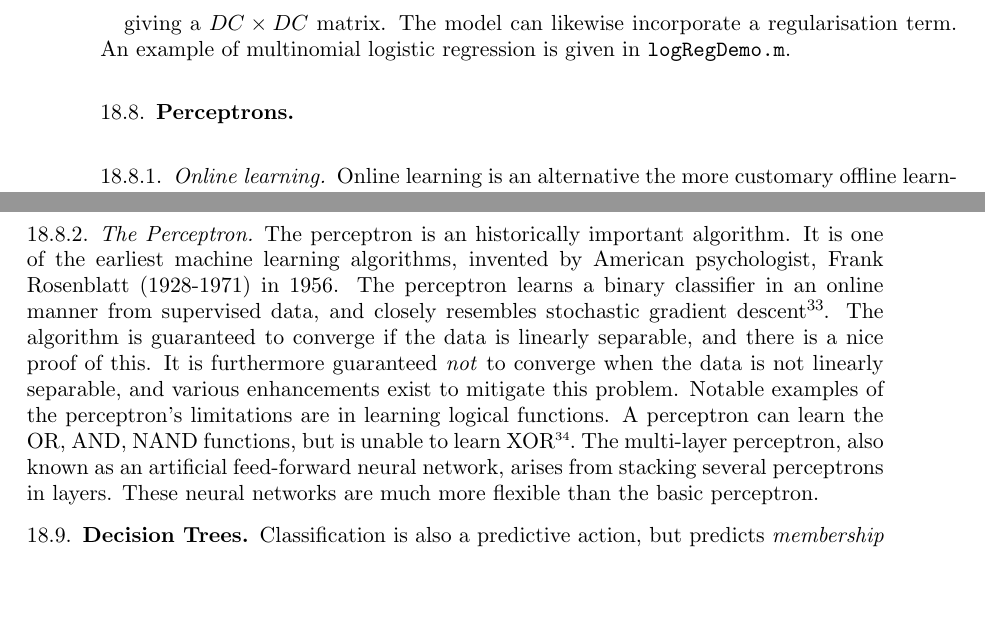
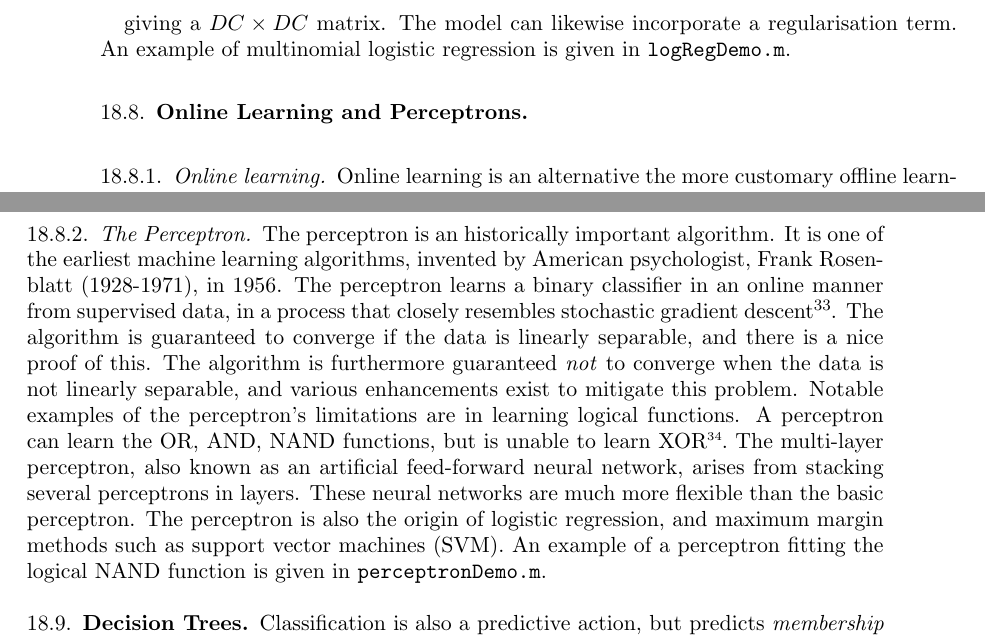
Before and after one commit to jcboyd/lastchancestats, a LaTeX paper (main.tex): two parts of pages 72 and 73 of 80, joined at a grey line, cut so that both start at the same text, the shorter picture padded with empty space. Compiled offline with pdfLaTeX.

Commit message:
first commit

```diff
--- a/main.tex
+++ b/main.tex
@@ -2138,12 +2138,12 @@ $$\mathbf{H}(\mathbf{W}) =  \begin{bmatrix}
 
 giving a $DC \times DC$ matrix. The model can likewise incorporate a regularisation term. An example of multinomial logistic regression is given in \texttt{logRegDemo.m}.
 
-\subsection{Perceptrons}
+\subsection{Online Learning and Perceptrons}
 \subsubsection{Online learning}
 Online learning is an alternative the more customary offline learning. In online learning, data is streamed rather than processed in a batch. That is, data samples arrive one at a time, and the parameters are recomputed at each iteration. The loss is compared to the batch performance in a function known as the \emph{regret}. This leads to a technique known as online gradient descent. It is further possible to simulate online learning as an alternative to batch gradient descent in an algorithm known as \emph{stochastic} gradient descent (SGD). Here, the gradient at a point is constructed on some subset of the available data, possibly a single data sample alone, rather than the full dataset. The algorithm cycles through the dataset in these smaller chunks, according to some random permutation. A complete cycle is known as an \emph{epoch}, and multiple epochs may be required before convergence is reached. There are various problems where it may be beneficial to do this, for example when fitting neural networks whose cost function is not convex. In this case, the randomness of stochastic gradient descent can help escape local minima. Moreover, the algorithm may simply outperform batch gradient descent, as calculating the full gradient is $\mathcal{O}(N^2)$, but only $\mathcal{O}(N)$ when a single sample is used. It is likely a small subset of the data can give a good approximation to the true gradient. When applied to least squares, the algorithm is known as least mean squares (LMS). A comparison of batch and stochastic gradient descent is given in \texttt{regressionDemo.m}.
 
 \subsubsection{The Perceptron}
-The perceptron is an historically important algorithm. It is one of the earliest machine learning algorithms, invented by American psychologist, Frank Rosenblatt (1928-1971) in 1956. The perceptron learns a binary classifier in an online manner from supervised data, and closely resembles stochastic gradient descent\footnote{The perceptron algorithm replaces the probability, $\mu_i = p(y_i = 1 | \mathbf{x}_i)$, with the prediction, $\hat{y}_i$ (effectively rounding the probability), but is otherwise identical to SGD.}. The algorithm is guaranteed to converge if the data is linearly separable, and there is a nice proof of this. It is furthermore guaranteed \emph{not} to converge when the data is not linearly separable, and various enhancements exist to mitigate this problem. Notable examples of the perceptron's limitations are in learning logical functions. A perceptron can learn the OR, AND, NAND functions, but is unable to learn XOR\footnote{Consider the four points arising from XOR in two variables--they are clearly not linearly separable.}. The multi-layer perceptron, also known as an artificial feed-forward neural network, arises from stacking several perceptrons in layers. These neural networks are much more flexible than the basic perceptron.
+The perceptron is an historically important algorithm. It is one of the earliest machine learning algorithms, invented by American psychologist, Frank Rosenblatt (1928-1971), in 1956. The perceptron learns a binary classifier in an online manner from supervised data, in a process that closely resembles stochastic gradient descent\footnote{The perceptron algorithm replaces the probability, $\mu_i = p(y_i = 1 | \mathbf{x}_i)$, with the prediction, $\hat{y}_i$ (effectively rounding the probability), but is otherwise identical to SGD.}. The algorithm is guaranteed to converge if the data is linearly separable, and there is a nice proof of this. The algorithm is furthermore guaranteed \emph{not} to converge when the data is not linearly separable, and various enhancements exist to mitigate this problem. Notable examples of the perceptron's limitations are in learning logical functions. A perceptron can learn the OR, AND, NAND functions, but is unable to learn XOR\footnote{Consider the four points arising from XOR in two variables--they are clearly not linearly separable.}. The multi-layer perceptron, also known as an artificial feed-forward neural network, arises from stacking several perceptrons in layers. These neural networks are much more flexible than the basic perceptron. The perceptron is also the origin of logistic regression, and maximum margin methods such as support vector machines (SVM). An example of a perceptron fitting the logical NAND function is given in \texttt{perceptronDemo.m}.
 
 \subsection{Decision Trees}
 
```
Also changed, not shown: 1 other file.
